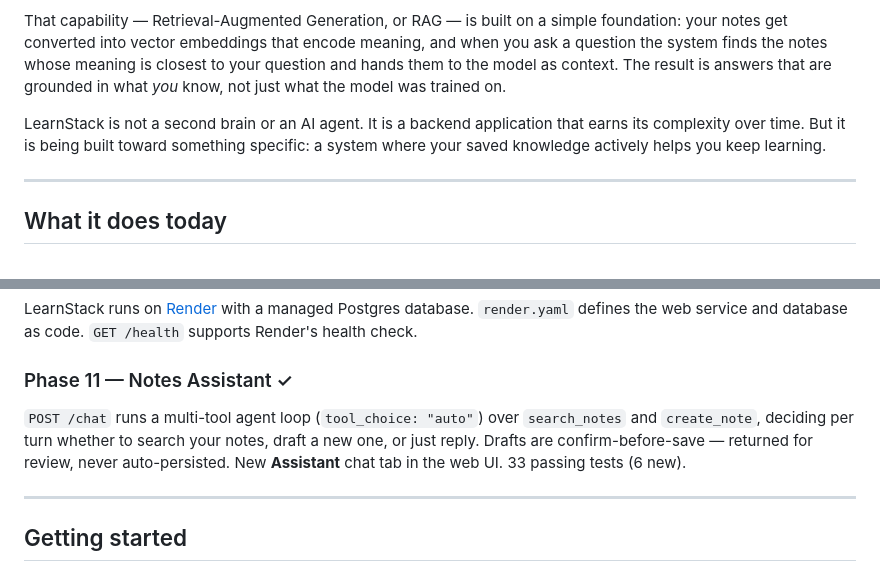
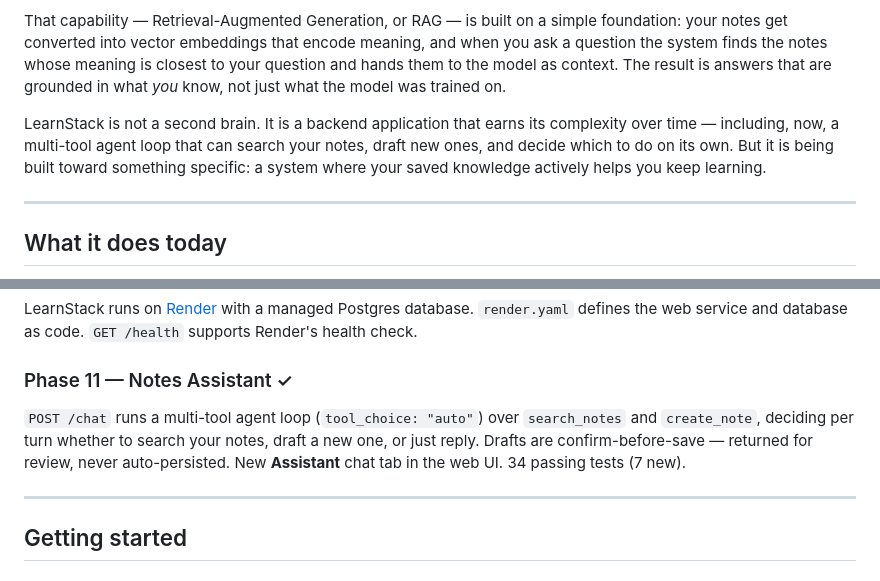
Before and after one commit to Dan-Jordan/learn-stack, a Markdown page: README.md, 2 parts joined by grey strips. Drawn GitHub-style.

```diff
--- a/README.md
+++ b/README.md
@@ -8,7 +8,7 @@ The destination is a **RAG-powered learning system**: a knowledge base you can h
 
 That capability — Retrieval-Augmented Generation, or RAG — is built on a simple foundation: your notes get converted into vector embeddings that encode meaning, and when you ask a question the system finds the notes whose meaning is closest to your question and hands them to the model as context. The result is answers that are grounded in what *you* know, not just what the model was trained on.
 
-LearnStack is not a second brain or an AI agent. It is a backend application that earns its complexity over time. But it is being built toward something specific: a system where your saved knowledge actively helps you keep learning.
+LearnStack is not a second brain. It is a backend application that earns its complexity over time — including, now, a multi-tool agent loop that can search your notes, draft new ones, and decide which to do on its own. But it is being built toward something specific: a system where your saved knowledge actively helps you keep learning.
 
 ---
 
@@ -93,7 +93,7 @@ A single-page web UI served by FastAPI at `http://localhost:8000/`. Four tabs: *
 LearnStack runs on [Render](https://render.com) with a managed Postgres database. `render.yaml` defines the web service and database as code. `GET /health` supports Render's health check.
 
 ### Phase 11 — Notes Assistant ✓
-`POST /chat` runs a multi-tool agent loop (`tool_choice: "auto"`) over `search_notes` and `create_note`, deciding per turn whether to search your notes, draft a new one, or just reply. Drafts are confirm-before-save — returned for review, never auto-persisted. New **Assistant** chat tab in the web UI. 33 passing tests (6 new).
+`POST /chat` runs a multi-tool agent loop (`tool_choice: "auto"`) over `search_notes` and `create_note`, deciding per turn whether to search your notes, draft a new one, or just reply. Drafts are confirm-before-save — returned for review, never auto-persisted. New **Assistant** chat tab in the web UI. 34 passing tests (7 new).
 
 ---
 
```
Also changed, not shown: CLAUDE.md (+6 -2 lines).
